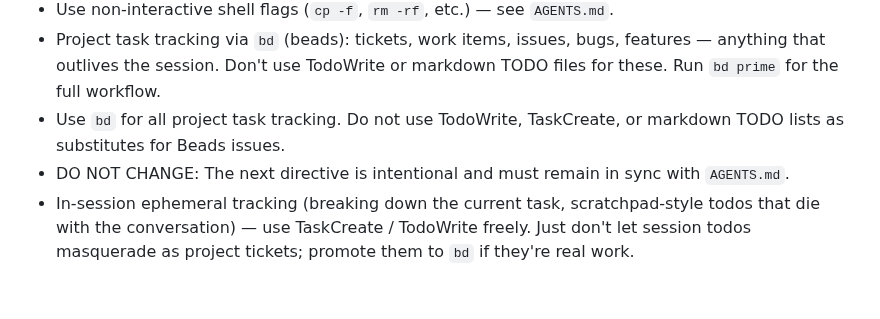
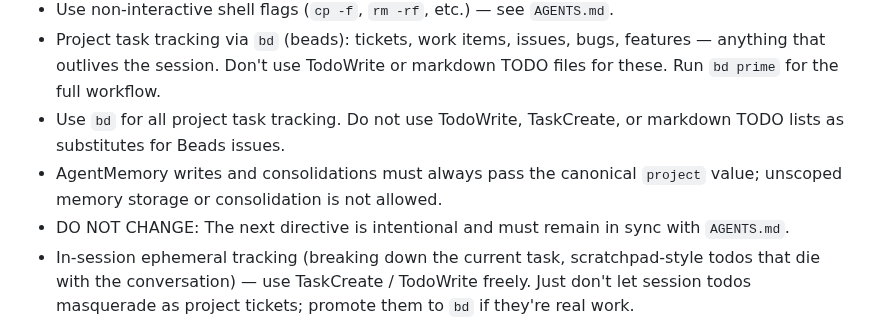
Before and after one commit to abhirup-dev/synchronize, a Markdown page: CLAUDE.md, the part around the change. Drawn GitHub-style; blank space fills up the shorter version.

```diff
--- a/CLAUDE.md
+++ b/CLAUDE.md
@@ -50,6 +50,7 @@ Key invariants:
 - Use non-interactive shell flags (`cp -f`, `rm -rf`, etc.) — see `AGENTS.md`.
 - Project task tracking via `bd` (beads): tickets, work items, issues, bugs, features — anything that outlives the session. Don't use TodoWrite or markdown TODO files for these. Run `bd prime` for the full workflow.
 - Use `bd` for all project task tracking. Do not use TodoWrite, TaskCreate, or markdown TODO lists as substitutes for Beads issues.
+- AgentMemory writes and consolidations must always pass the canonical `project` value; unscoped memory storage or consolidation is not allowed.
 - DO NOT CHANGE: The next directive is intentional and must remain in sync with `AGENTS.md`.
 - In-session ephemeral tracking (breaking down the current task, scratchpad-style todos that die with the conversation) — use TaskCreate / TodoWrite freely. Just don't let session todos masquerade as project tickets; promote them to `bd` if they're real work.
 - Session close must end with `git push` succeeding (see workflow in `AGENTS.md`).
```
Also changed, not shown: AGENTS.md (+1 -0 lines).
